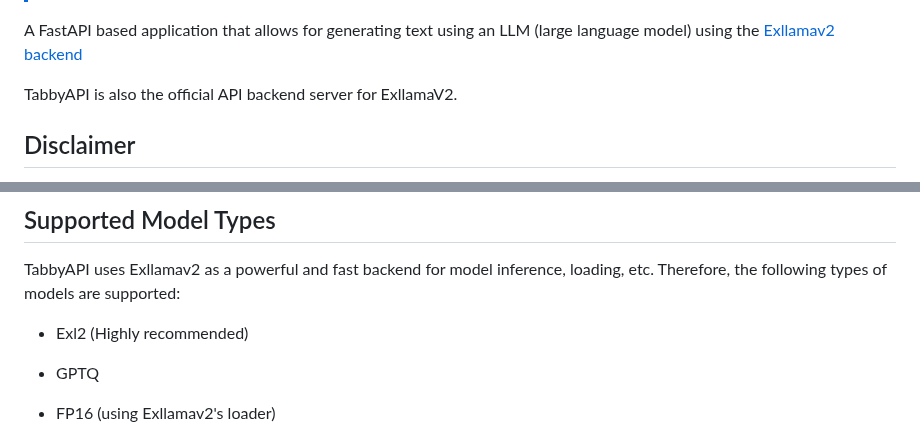
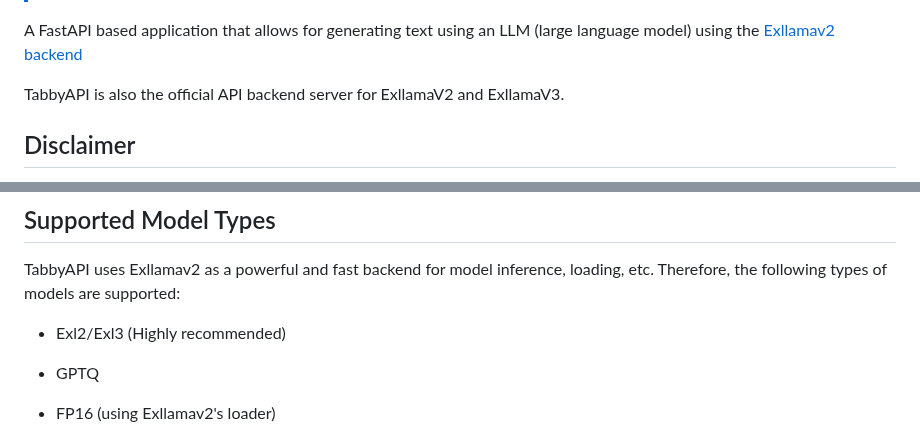
Before and after one commit to theroyallab/tabbyAPI, a Markdown page: README.md, 2 parts joined by grey strips. Drawn GitHub-style.

Commit message:
Update README.md
include exllamav3

```diff
--- a/README.md
+++ b/README.md
@@ -36,7 +36,7 @@
 
 A FastAPI based application that allows for generating text using an LLM (large language model) using the [Exllamav2 backend](https://github.com/turboderp/exllamav2)
 
-TabbyAPI is also the official API backend server for ExllamaV2.
+TabbyAPI is also the official API backend server for ExllamaV2 and ExllamaV3.
 
 ## Disclaimer
 
@@ -80,7 +80,7 @@ And much more. If something is missing here, PR it in!
 
 TabbyAPI uses Exllamav2 as a powerful and fast backend for model inference, loading, etc. Therefore, the following types of models are supported:
 
-- Exl2 (Highly recommended)
+- Exl2/Exl3 (Highly recommended)
 
 - GPTQ
 
```
Also changed, not shown: other parts of README.md (+1 -0 lines).
